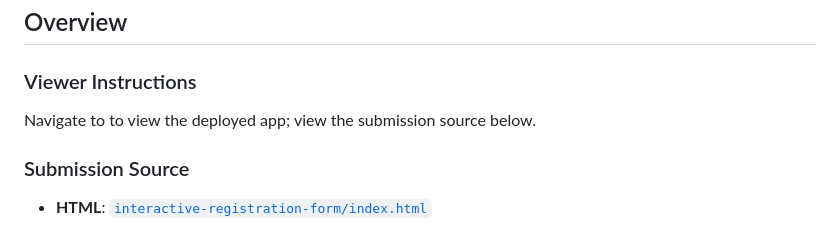
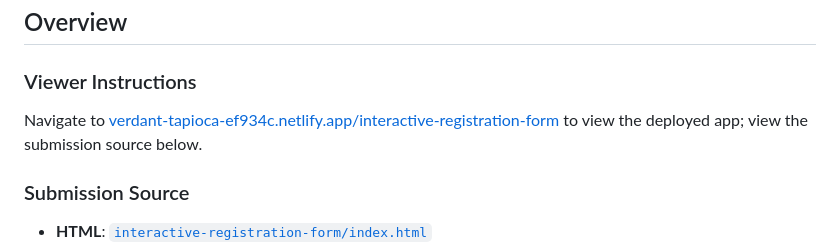
Before and after one commit to hirekarl/lab_5.2_interactive_user_registration_form, a Markdown page: README.md, the part around the change. Rendered like a GitHub page.

Commit message:
Added Netlify deploy link to README.md.

```diff
--- a/README.md
+++ b/README.md
@@ -8,7 +8,7 @@
 
 ## Overview
 ### Viewer Instructions
-Navigate to []() to view the deployed app; view the submission source below.
+Navigate to [verdant-tapioca-ef934c.netlify.app/interactive-registration-form](https://verdant-tapioca-ef934c.netlify.app/interactive-registration-form/) to view the deployed app; view the submission source below.
 
 ### Submission Source
 - **HTML**: [`interactive-registration-form/index.html`](./interactive-registration-form/index.html)
```
